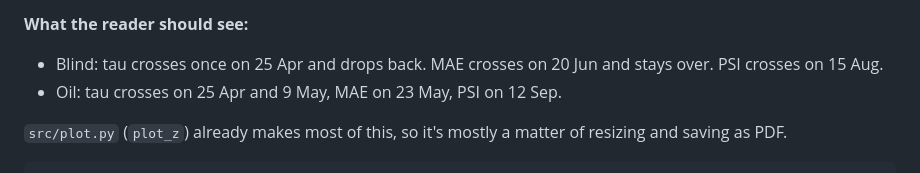
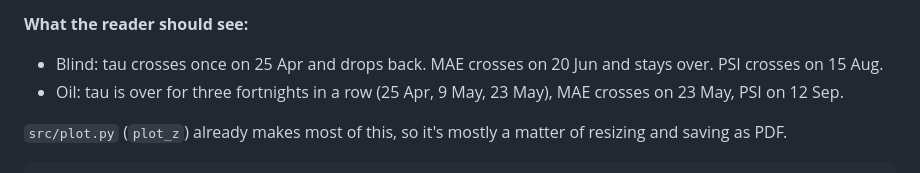
Before and after one commit to matthewb62/cs4437-xai-group-project, a Markdown page: report/figures_plan.md, the part around the change. Drawn GitHub-style.

Commit message:
Figures plan: oil tau is over for three fortnights, not two
Co-Authored-By: Claude Opus 5.5 <noreply@anthropic.com>
Claude-Session: https://claude.ai/code/session_0112XBJVnfMoX5xv4tmhAVwC

```diff
--- a/report/figures_plan.md
+++ b/report/figures_plan.md
@@ -22,7 +22,7 @@ The order below is the order of priority. If we only have room for two, drop Fig
 
 **What the reader should see:**
 - Blind: tau crosses once on 25 Apr and drops back. MAE crosses on 20 Jun and stays over. PSI crosses on 15 Aug.
-- Oil: tau crosses on 25 Apr and 9 May, MAE on 23 May, PSI on 12 Sep.
+- Oil: tau is over for three fortnights in a row (25 Apr, 9 May, 23 May), MAE crosses on 23 May, PSI on 12 Sep.
 
 `src/plot.py` (`plot_z`) already makes most of this, so it's mostly a matter of resizing and saving as PDF.
 
```
